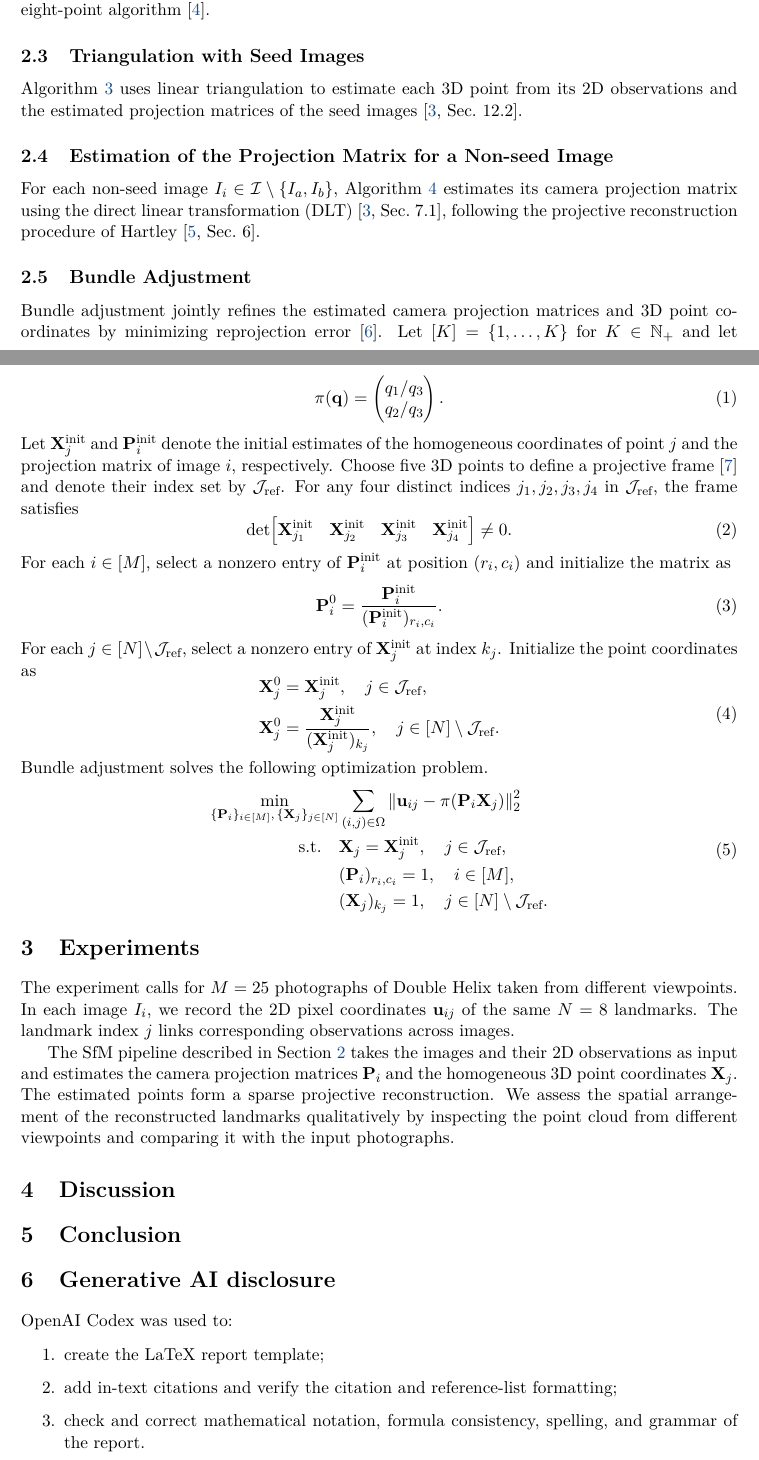
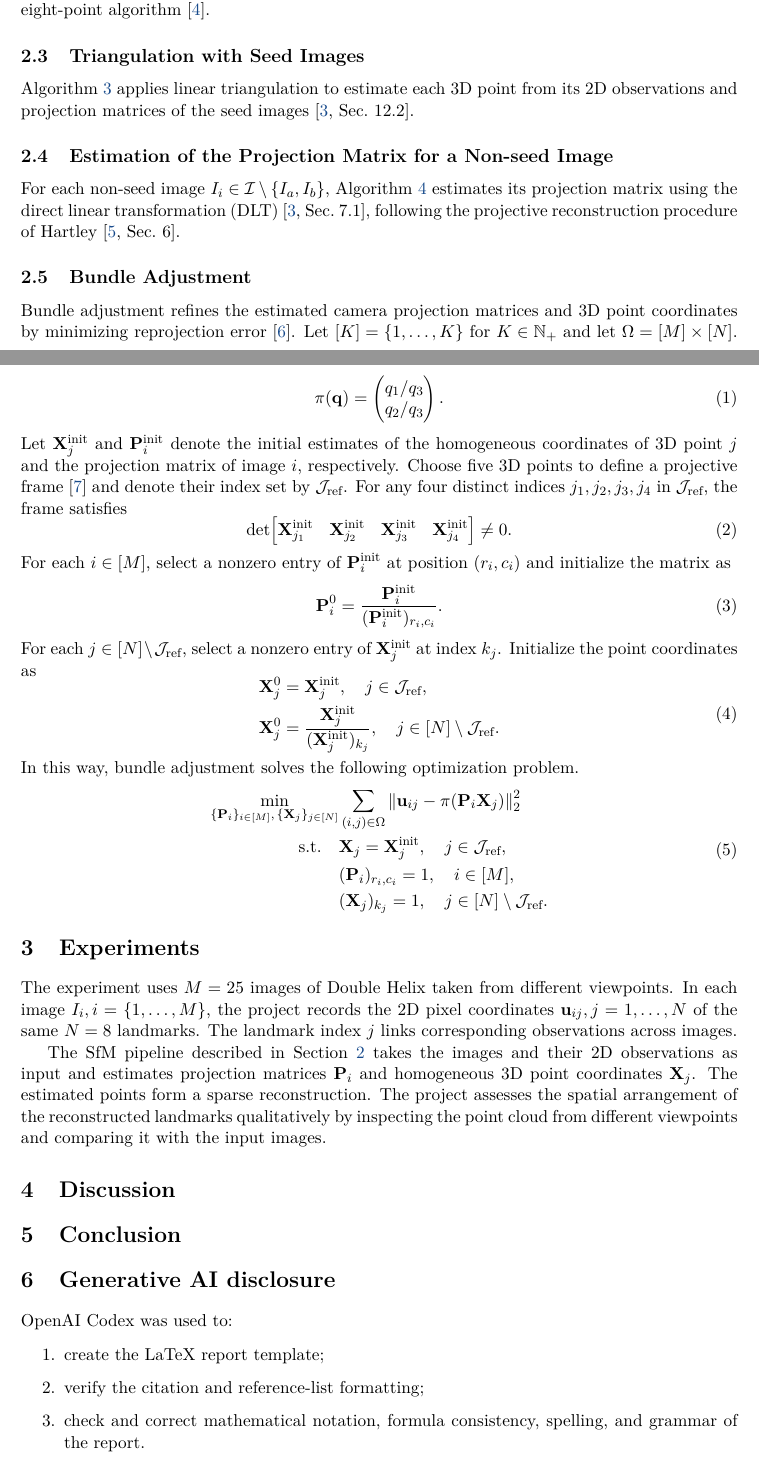
Before and after one commit to Jingshuai-QIAN/ai6121_project, a LaTeX document (report/main.tex): two parts of pages 2 and 4 of 5, joined at a grey line, cut so that both start at the same text. Compiled offline with pdfLaTeX.

Commit message:
Refine the methodology and experiments wording

```diff
--- a/report/main.tex
+++ b/report/main.tex
@@ -105,7 +105,7 @@ x_{bj} & y_{bj} & 1
 
 \subsection{Triangulation with Seed Images}
 
-Algorithm~\ref{alg:triangulation-seed} uses linear triangulation to estimate each 3D point from its 2D observations and the estimated projection matrices of the seed images~\cite[Sec.~12.2]{hartley2004mvg}.
+Algorithm~\ref{alg:triangulation-seed} applies linear triangulation to estimate each 3D point from its 2D observations and projection matrices of the seed images~\cite[Sec.~12.2]{hartley2004mvg}.
 
 \begin{algorithm}[htbp]
   \caption{Triangulation with Seed Images}
@@ -143,7 +143,7 @@ v_{bj}\,\mathbf r_{b,3} - \mathbf r_{b,2} \\
 
 \subsection{Estimation of the Projection Matrix for a Non-seed Image}
 
-For each non-seed image \(I_i \in \mathcal{I} \setminus \{I_a, I_b\}\), Algorithm~\ref{alg:projective-matrix-nonseed} estimates its camera projection matrix using the direct linear transformation (DLT)~\cite[Sec.~7.1]{hartley2004mvg}, following the projective reconstruction procedure of Hartley~\cite[Sec.~6]{hartley1994euclidean}.
+For each non-seed image \(I_i \in \mathcal{I} \setminus \{I_a, I_b\}\), Algorithm~\ref{alg:projective-matrix-nonseed} estimates its projection matrix using the direct linear transformation (DLT)~\cite[Sec.~7.1]{hartley2004mvg}, following the projective reconstruction procedure of Hartley~\cite[Sec.~6]{hartley1994euclidean}.
 
 \begin{algorithm}[htbp]
   \caption{Estimation of the Projection Matrix for a Non-seed Image}
@@ -178,11 +178,11 @@ s_{\mathbf{X}} \mathbf I_3 & -s_{\mathbf{X}} \mathbf c\\
 \subsection{Bundle Adjustment}
 \label{sec:bundle-adjustment}
 
-Bundle adjustment jointly refines the estimated camera projection matrices and 3D point coordinates by minimizing reprojection error~\cite{triggs2000bundle}. Let \([K] = \{1, \dots, K\}\) for \(K \in \mathbb{N}_{+}\) and let \(\Omega = [M] \times [N]\). For a vector \(\mathbf q = (q_1, q_2, q_3)^\top\) with \(q_3 \neq 0\), define
+Bundle adjustment refines the estimated camera projection matrices and 3D point coordinates by minimizing reprojection error~\cite{triggs2000bundle}. Let \([K] = \{1, \dots, K\}\) for \(K \in \mathbb{N}_{+}\) and let \(\Omega = [M] \times [N]\). For a vector \(\mathbf q = (q_1, q_2, q_3)^\top\) with \(q_3 \neq 0\), define
 \begin{equation}\label{eq:pi}
   \pi(\mathbf q) = \begin{pmatrix} q_1/q_3\\ q_2/q_3 \end{pmatrix}.
 \end{equation}
-Let \(\mathbf X_j^\text{init}\) and \(\mathbf P_i^\text{init}\) denote the initial estimates of the homogeneous coordinates of point \(j\) and the projection matrix of image \(i\), respectively. Choose five 3D points to define a projective frame~\cite{mohr1994projective} and denote their index set by \(\mathcal{J}_{\text{ref}}\). For any four distinct indices \(j_1,j_2,j_3,j_4\) in \(\mathcal{J}_{\text{ref}}\), the frame satisfies
+Let \(\mathbf X_j^\text{init}\) and \(\mathbf P_i^\text{init}\) denote the initial estimates of the homogeneous coordinates of 3D point \(j\) and the projection matrix of image \(i\), respectively. Choose five 3D points to define a projective frame~\cite{mohr1994projective} and denote their index set by \(\mathcal{J}_{\text{ref}}\). For any four distinct indices \(j_1,j_2,j_3,j_4\) in \(\mathcal{J}_{\text{ref}}\), the frame satisfies
 \begin{equation}
   \det\!\begin{bmatrix}
     \mathbf X_{j_1}^\text{init} & \mathbf X_{j_2}^\text{init} & \mathbf X_{j_3}^\text{init} & \mathbf X_{j_4}^\text{init}
@@ -199,7 +199,7 @@ For each \(j \in [N] \setminus \mathcal{J}_{\text{ref}}\), select a nonzero entr
     \mathbf X_j^0 &= \frac{\mathbf X_j^\text{init}}{(\mathbf X_j^\text{init})_{k_j}}, \quad j \in [N] \setminus \mathcal{J}_{\text{ref}}.
   \end{aligned}
 \end{equation}
-Bundle adjustment solves the following optimization problem.
+In this way, bundle adjustment solves the following optimization problem.
 \begin{equation}\label{eq:bundle-adjustment}
   \begin{aligned}
     \min_{\{\mathbf P_i\}_{i\in[M]},\,\{\mathbf X_j\}_{j\in[N]}} &\sum_{(i,j)\in\Omega} \left\|\mathbf u_{ij}-\pi\!\left(\mathbf P_i \mathbf X_j\right)\right\|_2^2 \\
@@ -213,9 +213,9 @@ Bundle adjustment solves the following optimization problem.
 \label{sec:experiments}
 % How to conduct experiments, e.g. settings, expected results
 
-The experiment calls for \(M = 25\) photographs of Double Helix taken from different viewpoints. In each image \(I_i\), we record the 2D pixel coordinates \(\mathbf u_{ij}\) of the same \(N = 8\) landmarks. The landmark index \(j\) links corresponding observations across images.
+The experiment uses \(M = 25\) images of Double Helix taken from different viewpoints. In each image \(I_i, i = \{1, \dots, M\}\), the project records the 2D pixel coordinates \(\mathbf u_{ij}, j = 1, \dots, N\) of the same \(N = 8\) landmarks. The landmark index \(j\) links corresponding observations across images.
 
-The SfM pipeline described in Section~\ref{sec:methodology} takes the images and their 2D observations as input and estimates the camera projection matrices \(\mathbf P_i\) and the homogeneous 3D point coordinates \(\mathbf X_j\). The estimated points form a sparse projective reconstruction. We assess the spatial arrangement of the reconstructed landmarks qualitatively by inspecting the point cloud from different viewpoints and comparing it with the input photographs.
+The SfM pipeline described in Section~\ref{sec:methodology} takes the images and their 2D observations as input and estimates projection matrices \(\mathbf P_i\) and homogeneous 3D point coordinates \(\mathbf X_j\). The estimated points form a sparse reconstruction. The project assesses the spatial arrangement of the reconstructed landmarks qualitatively by inspecting the point cloud from different viewpoints and comparing it with the input images.
 
 \section{Discussion}
 \label{sec:discussion}
@@ -230,7 +230,7 @@ OpenAI Codex was used to:
 
 \begin{enumerate}
   \item create the LaTeX report template;
-  \item add in-text citations and verify the citation and reference-list formatting;
+  \item verify the citation and reference-list formatting;
   \item check and correct mathematical notation, formula consistency, spelling, and grammar of the report.
 \end{enumerate}
 
```
